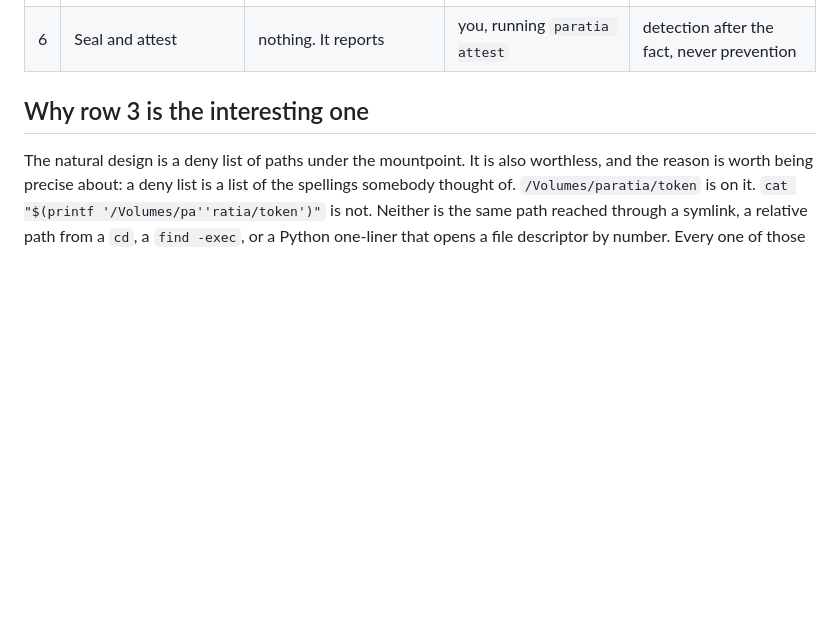
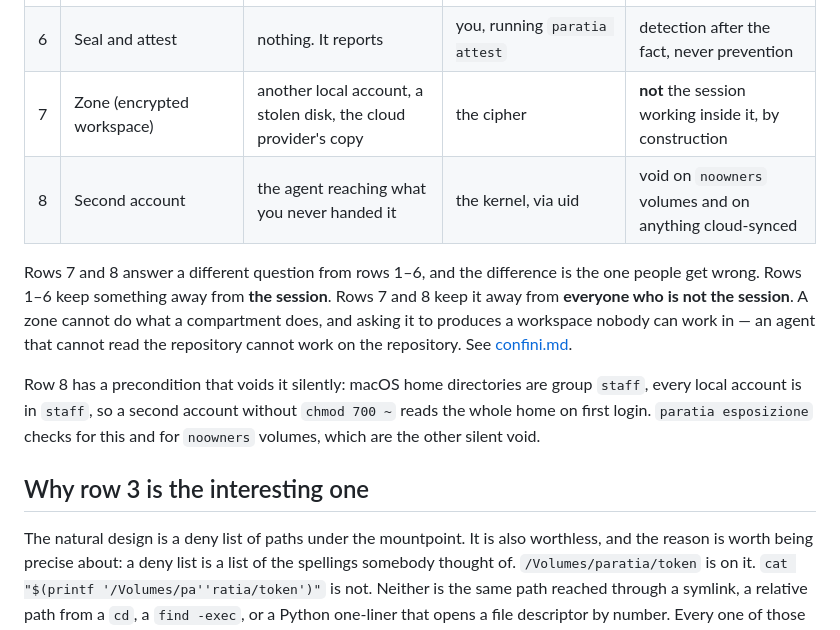
Before and after one commit to nerln/paratia, a Markdown page: docs/architettura.md, the part around the change. Rendered like a GitHub page; blank space fills up the shorter version.

```diff
--- a/docs/architettura.md
+++ b/docs/architettura.md
@@ -13,6 +13,20 @@ should rely on the row.
 | 4 | Broker verbs | an agent choosing the command | the verb list living inside the compartment | only covers operations you declared in advance |
 | 5 | Delegation intersection | one agent asking a second agent for what it may not do itself | the same harness hook, reading the harness-written transcript | one-sided until the other harness runs its half |
 | 6 | Seal and attest | nothing. It reports | you, running `paratia attest` | detection after the fact, never prevention |
+| 7 | Zone (encrypted workspace) | another local account, a stolen disk, the cloud provider's copy | the cipher | **not** the session working inside it, by construction |
+| 8 | Second account | the agent reaching what you never handed it | the kernel, via uid | void on `noowners` volumes and on anything cloud-synced |
+
+Rows 7 and 8 answer a different question from rows 1–6, and the difference is
+the one people get wrong. Rows 1–6 keep something away from **the session**.
+Rows 7 and 8 keep it away from **everyone who is not the session**. A zone
+cannot do what a compartment does, and asking it to produces a workspace nobody
+can work in — an agent that cannot read the repository cannot work on the
+repository. See [confini.md](confini.md).
+
+Row 8 has a precondition that voids it silently: macOS home directories are
+group `staff`, every local account is in `staff`, so a second account without
+`chmod 700 ~` reads the whole home on first login. `paratia esposizione` checks
+for this and for `noowners` volumes, which are the other silent void.
 
 ## Why row 3 is the interesting one
 
```
Also changed, not shown: docs/ricerca/e1-differenziale.md (added, +104 -0 lines), skills/paratia/SKILL.md (+41 -0 lines).
